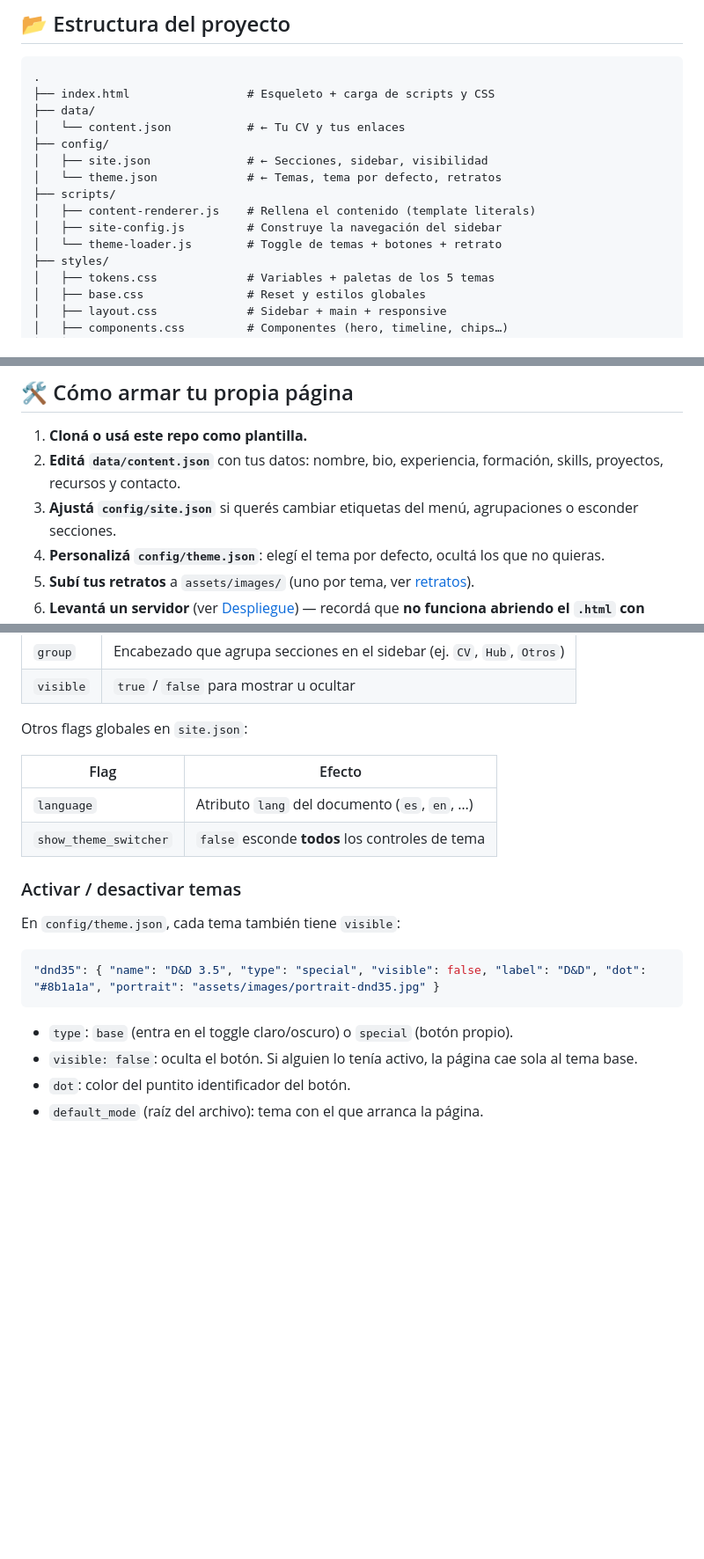
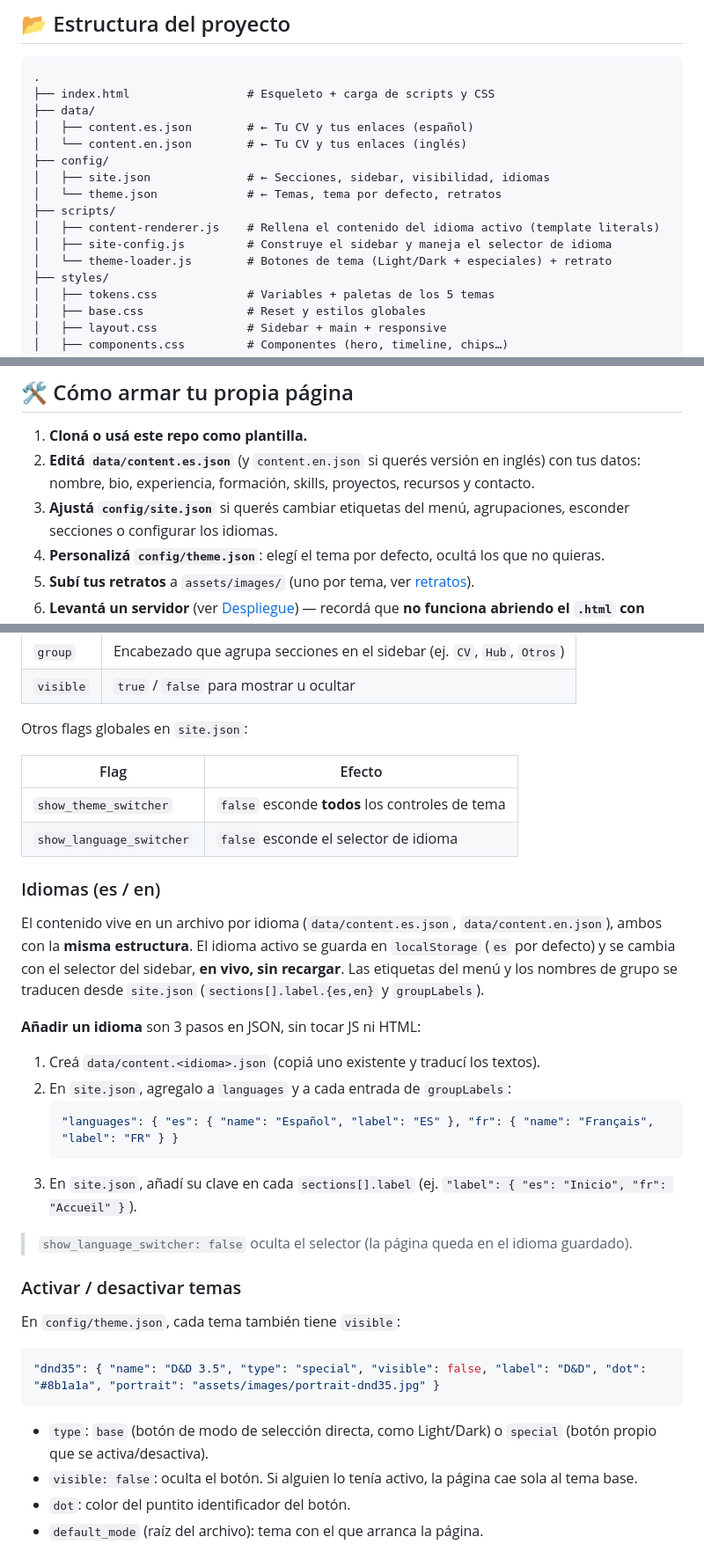
Before and after one commit to Guillepee/Personal_page, a Markdown page: README.md, 3 parts joined by grey strips. Shown at 88% size. GitHub-like rendering; blank space fills up the shorter version.

Commit message:
docs(readme): actualizar a contenido bilingüe (es/en) y botones de tema
- Referencias content.json -> content.es.json / content.en.json.
- Tabla de flags: quita el inexistente `language`, agrega
  `show_language_switcher`.
- Botones de tema (Light/Dark + especiales) en vez del antiguo toggle.
- Nueva sección "Idiomas (es/en)" y característica bilingüe.

Co-Authored-By: Claude Opus 4.8 <noreply@anthropic.com>

````diff
--- a/README.md
+++ b/README.md
@@ -96,14 +97,15 @@ El CSS **nunca tiene valores hardcodeados**: todo literal vive en `styles/tokens
 .
 ├── index.html                 # Esqueleto + carga de scripts y CSS
 ├── data/
-│   └── content.json           # ← Tu CV y tus enlaces
+│   ├── content.es.json        # ← Tu CV y tus enlaces (español)
+│   └── content.en.json        # ← Tu CV y tus enlaces (inglés)
 ├── config/
-│   ├── site.json              # ← Secciones, sidebar, visibilidad
+│   ├── site.json              # ← Secciones, sidebar, visibilidad, idiomas
 │   └── theme.json             # ← Temas, tema por defecto, retratos
 ├── scripts/
-│   ├── content-renderer.js    # Rellena el contenido (template literals)
-│   ├── site-config.js         # Construye la navegación del sidebar
-│   └── theme-loader.js        # Toggle de temas + botones + retrato
+│   ├── content-renderer.js    # Rellena el contenido del idioma activo (template literals)
+│   ├── site-config.js         # Construye el sidebar y maneja el selector de idioma
+│   └── theme-loader.js        # Botones de tema (Light/Dark + especiales) + retrato
 ├── styles/
 │   ├── tokens.css             # Variables + paletas de los 5 temas
 │   ├── base.css               # Reset y estilos globales
@@ -121,8 +123,8 @@ El CSS **nunca tiene valores hardcodeados**: todo literal vive en `styles/tokens
 ## 🛠️ Cómo armar tu propia página
 
 1. **Cloná o usá este repo como plantilla.**
-2. **Editá `data/content.json`** con tus datos: nombre, bio, experiencia, formación, skills, proyectos, recursos y contacto.
-3. **Ajustá `config/site.json`** si querés cambiar etiquetas del menú, agrupaciones o esconder secciones.
+2. **Editá `data/content.es.json`** (y `content.en.json` si querés versión en inglés) con tus datos: nombre, bio, experiencia, formación, skills, proyectos, recursos y contacto.
+3. **Ajustá `config/site.json`** si querés cambiar etiquetas del menú, agrupaciones, esconder secciones o configurar los idiomas.
 4. **Personalizá `config/theme.json`**: elegí el tema por defecto, ocultá los que no quieras.
 5. **Subí tus retratos** a `assets/images/` (uno por tema, ver [retratos](#retratos-por-tema)).
 6. **Levantá un servidor** (ver [Despliegue](#-despliegue)) — recordá que **no funciona abriendo el `.html` con doble clic** (ver [por qué](#por-qué-hace-falta-un-servidor)).
@@ -238,8 +240,23 @@ Otros flags globales en `site.json`:
 
 | Flag | Efecto |
 |------|--------|
-| `language` | Atributo `lang` del documento (`es`, `en`, …) |
 | `show_theme_switcher` | `false` esconde **todos** los controles de tema |
+| `show_language_switcher` | `false` esconde el selector de idioma |
+
+### Idiomas (es / en)
+
+El contenido vive en un archivo por idioma (`data/content.es.json`, `data/content.en.json`), ambos con la **misma estructura**. El idioma activo se guarda en `localStorage` (`es` por defecto) y se cambia con el selector del sidebar, **en vivo, sin recargar**. Las etiquetas del menú y los nombres de grupo se traducen desde `site.json` (`sections[].label.{es,en}` y `groupLabels`).
+
+**Añadir un idioma** son 3 pasos en JSON, sin tocar JS ni HTML:
+
+1. Creá `data/content.<idioma>.json` (copiá uno existente y traducí los textos).
+2. En `site.json`, agregalo a `languages` y a cada entrada de `groupLabels`:
+   ```json
+   "languages": { "es": { "name": "Español", "label": "ES" }, "fr": { "name": "Français", "label": "FR" } }
+   ```
+3. En `site.json`, añadí su clave en cada `sections[].label` (ej. `"label": { "es": "Inicio", "fr": "Accueil" }`).
+
+> `show_language_switcher: false` oculta el selector (la página queda en el idioma guardado).
 
 ### Activar / desactivar temas
 
@@ -249,7 +266,7 @@ En `config/theme.json`, cada tema también tiene `visible`:
 "dnd35": { "name": "D&D 3.5", "type": "special", "visible": false, "label": "D&D", "dot": "#8b1a1a", "portrait": "assets/images/portrait-dnd35.jpg" }
 ```
 
-- `type`: `base` (entra en el toggle claro/oscuro) o `special` (botón propio).
+- `type`: `base` (botón de modo de selección directa, como Light/Dark) o `special` (botón propio que se activa/desactiva).
 - `visible: false`: oculta el botón. Si alguien lo tenía activo, la página cae sola al tema base.
 - `dot`: color del puntito identificador del botón.
 - `default_mode` (raíz del archivo): tema con el que arranca la página.
````
Also changed, not shown: other parts of README.md (+5 -4 lines).
